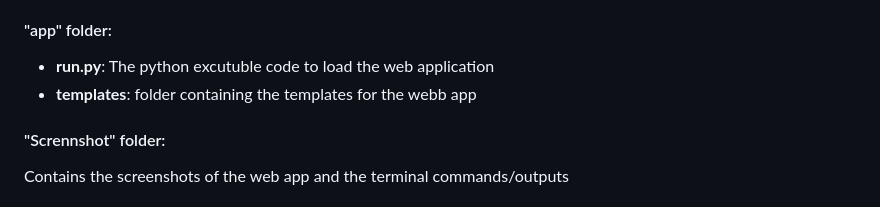
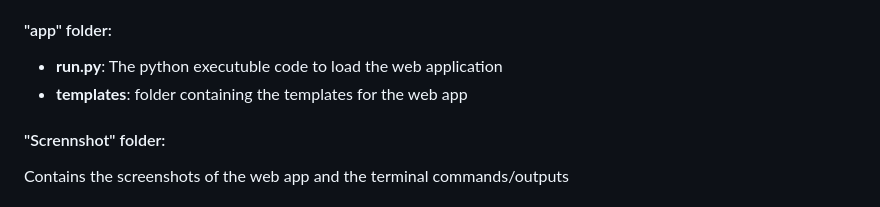
Before and after one commit to AliRezghi90/Udacity_Disaster_Response_Pipeline, a Markdown page: README.md, the part around the change. Drawn GitHub-style.

Commit message:
Update README.md
Typos corrected

```diff
--- a/README.md
+++ b/README.md
@@ -47,8 +47,8 @@ The program was appropriately run using Python 3.11., however, older versions mi
 * **ML Pipeline Preparation.ipynb**: The Jupyter notebook that is used to develop train_classifier.py code
 
 #### "app" folder:
-* **run.py**: The python excutuble code to load the web application
-* **templates**: folder containing the templates for the webb app
+* **run.py**: The python executuble code to load the web application
+* **templates**: folder containing the templates for the web app
 
 #### "Scrennshot" folder:
 Contains the screenshots of the web app and the terminal commands/outputs
```
